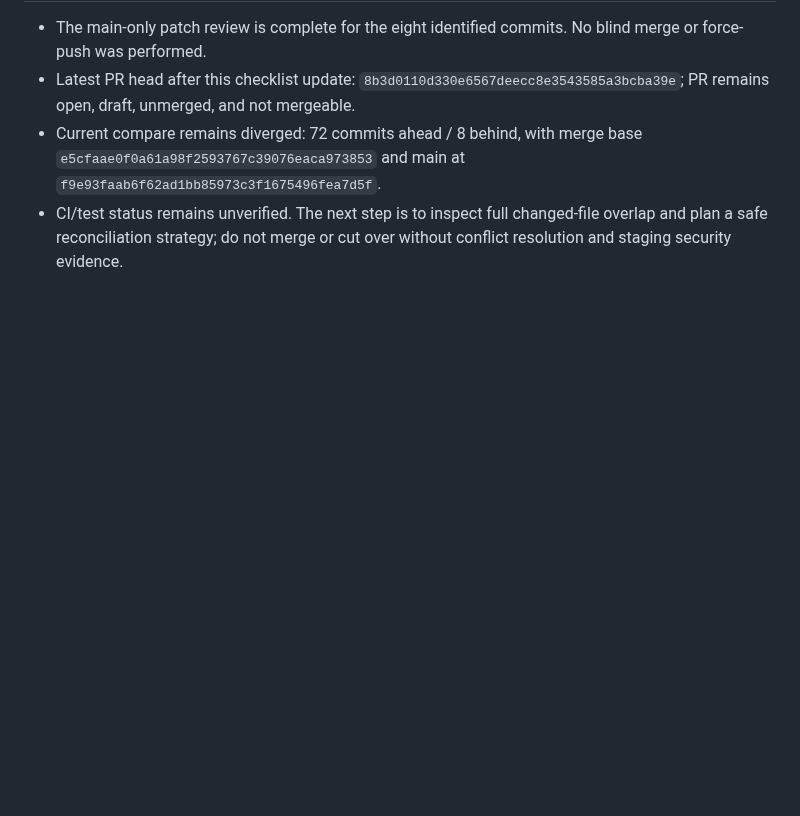
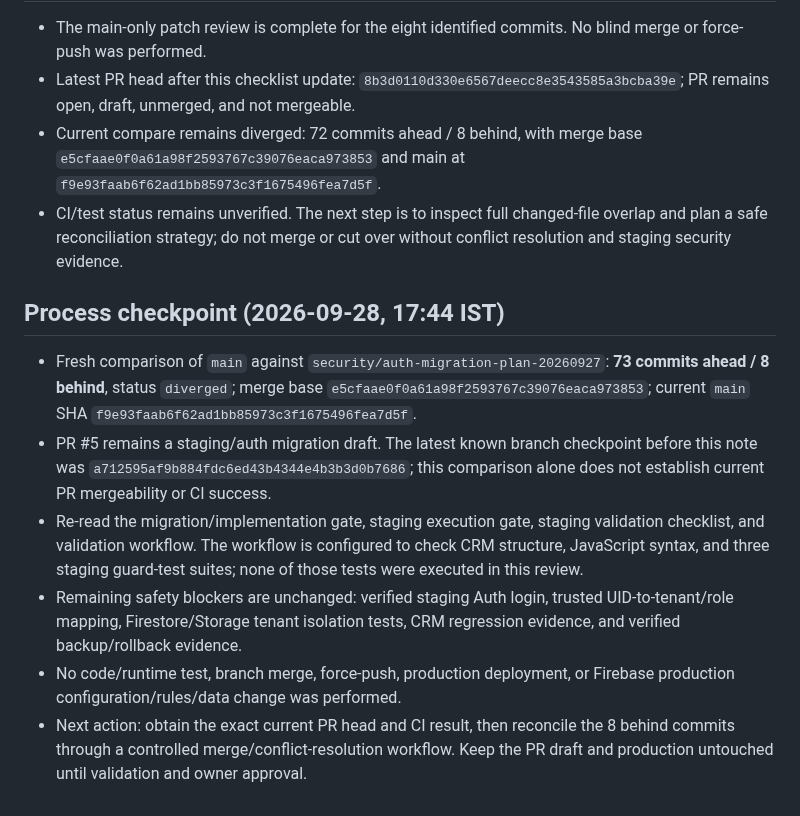
Before and after one commit to cbprajapati663-beep/CRM-New-Test, a Markdown page: docs/BRANCH_RECONCILIATION_CHECKLIST.md, the part around the change. GitHub-like rendering; blank space fills up the shorter version.

Commit message:
docs: refresh auth branch reconciliation checkpoint

```diff
--- a/docs/BRANCH_RECONCILIATION_CHECKLIST.md
+++ b/docs/BRANCH_RECONCILIATION_CHECKLIST.md
@@ -107,3 +107,13 @@ The migration branch's `assets/js/app.js` contains the selective dashboard-visib
 - Latest PR head after this checklist update: `8b3d0110d330e6567deecc8e3543585a3bcba39e`; PR remains open, draft, unmerged, and not mergeable.
 - Current compare remains diverged: 72 commits ahead / 8 behind, with merge base `e5cfaae0f0a61a98f2593767c39076eaca973853` and main at `f9e93faab6f62ad1bb85973c3f1675496fea7d5f`.
 - CI/test status remains unverified. The next step is to inspect full changed-file overlap and plan a safe reconciliation strategy; do not merge or cut over without conflict resolution and staging security evidence.
+
+
+## Process checkpoint (2026-09-28, 17:44 IST)
+
+- Fresh comparison of `main` against `security/auth-migration-plan-20260927`: **73 commits ahead / 8 behind**, status `diverged`; merge base `e5cfaae0f0a61a98f2593767c39076eaca973853`; current `main` SHA `f9e93faab6f62ad1bb85973c3f1675496fea7d5f`.
+- PR #5 remains a staging/auth migration draft. The latest known branch checkpoint before this note was `a712595af9b884fdc6ed43b4344e4b3b3d0b7686`; this comparison alone does not establish current PR mergeability or CI success.
+- Re-read the migration/implementation gate, staging execution gate, staging validation checklist, and validation workflow. The workflow is configured to check CRM structure, JavaScript syntax, and three staging guard-test suites; none of those tests were executed in this review.
+- Remaining safety blockers are unchanged: verified staging Auth login, trusted UID-to-tenant/role mapping, Firestore/Storage tenant isolation tests, CRM regression evidence, and verified backup/rollback evidence.
+- No code/runtime test, branch merge, force-push, production deployment, or Firebase production configuration/rules/data change was performed.
+- Next action: obtain the exact current PR head and CI result, then reconcile the 8 behind commits through a controlled merge/conflict-resolution workflow. Keep the PR draft and production untouched until validation and owner approval.
```
